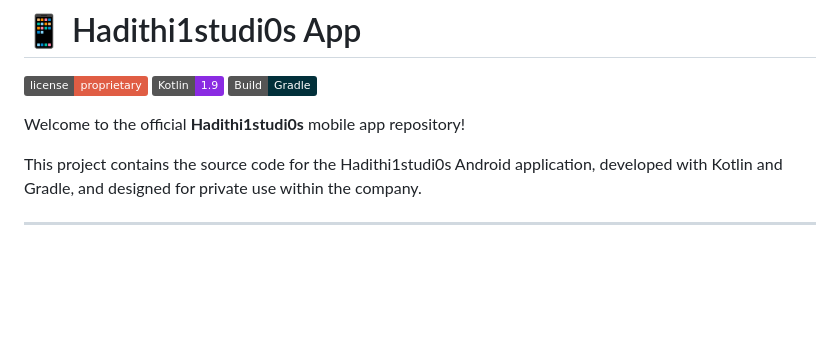
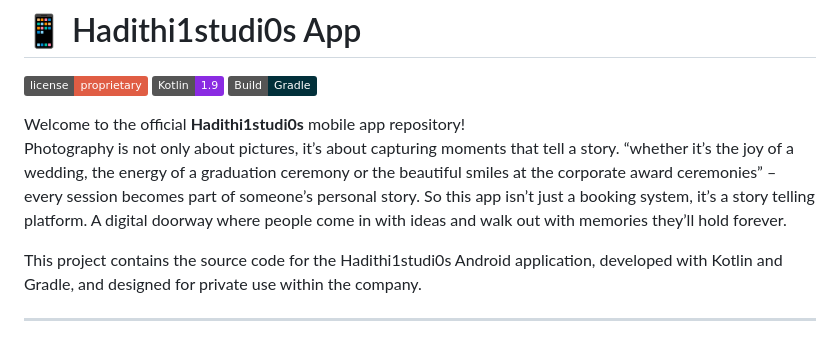
Before and after one commit to Arthur-Muriuki/Hadithi-Studios, a Markdown page: README.md, the part around the change. GitHub-like rendering; badges without logos; blank space fills up the shorter version.

```diff
--- a/README.md
+++ b/README.md
@@ -4,7 +4,11 @@
 ![Built with Kotlin](https://img.shields.io/badge/Kotlin-1.9-blueviolet)
 ![Gradle](https://img.shields.io/badge/Build-Gradle-02303A.svg)
 
-Welcome to the official **Hadithi1studi0s** mobile app repository!
+Welcome to the official **Hadithi1studi0s** mobile app repository!<br>
+Photography is not only about pictures, it’s about capturing moments that tell a story.
+“whether it’s the joy of a wedding, the energy of a graduation ceremony or the beautiful smiles at the corporate award ceremonies” – every session becomes part of someone’s personal story.
+So this app isn’t just a booking system, it’s a story telling platform. A digital doorway where people come in with ideas and walk out with memories they’ll hold forever.
+
 
 This project contains the source code for the Hadithi1studi0s Android application, developed with Kotlin and Gradle, and designed for private use within the company.
 
```
